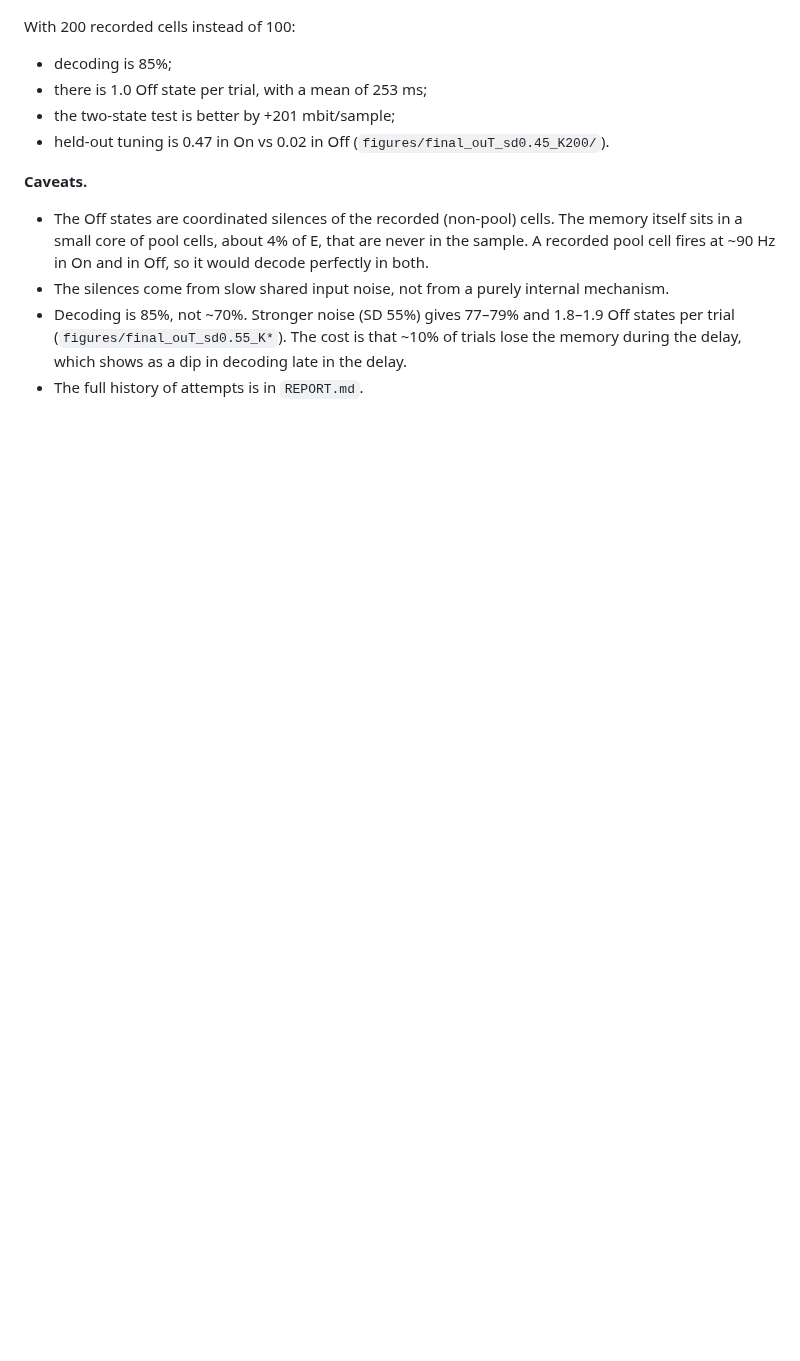
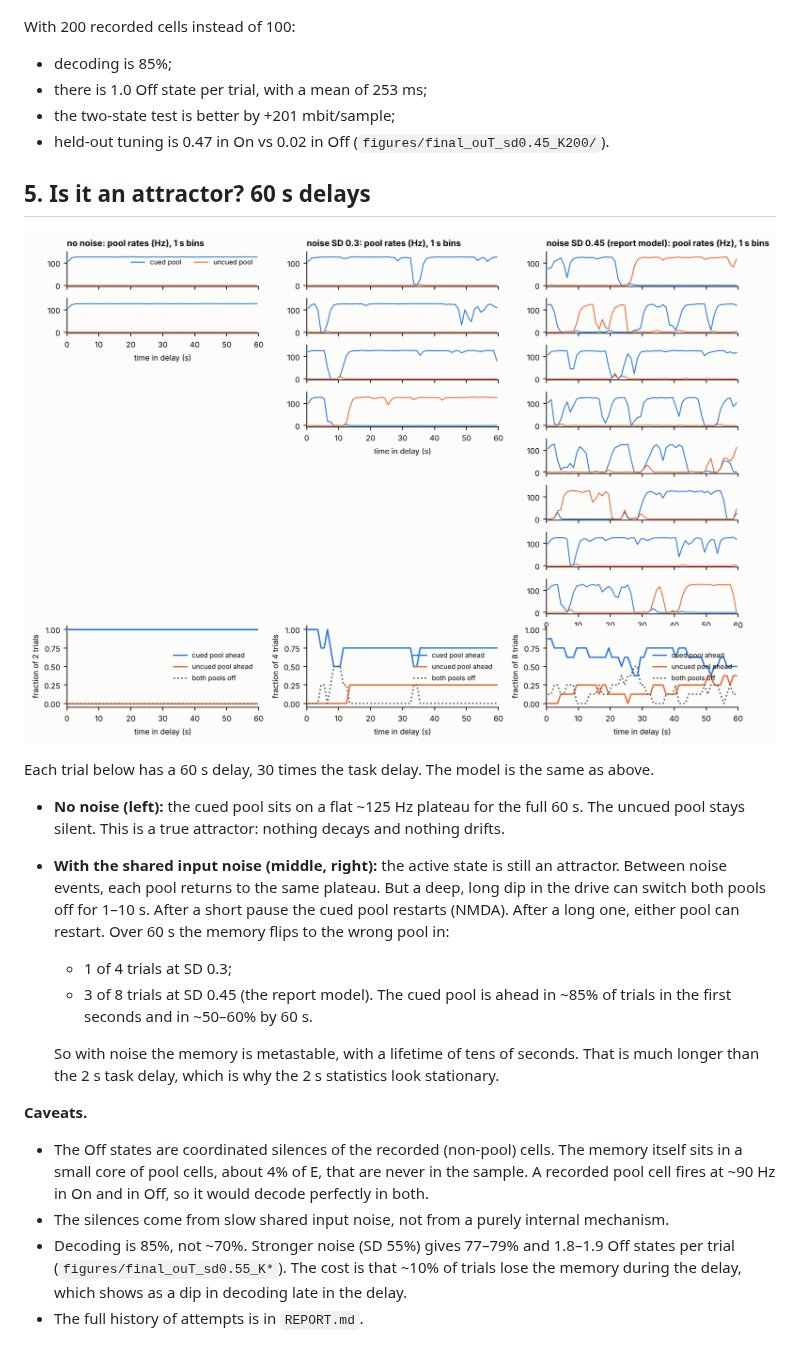
Before and after one commit to jmourabarbosa/gamma_bursts-, a Markdown page: REPORT_SHORT.md, the part around the change. Rendered like a GitHub page; pictures changed too: figures/long_trials_60s.png (added); blank space fills up the shorter version.

Commit message:
Long-delay (60 s) attractor test: stable without noise, metastable (tens of s) with noise
Co-Authored-By: Claude Opus 5.5 <noreply@anthropic.com>
Claude-Session: https://claude.ai/code/session_01HxHizM9dnKDoaoQKugtS4o

```diff
--- a/REPORT_SHORT.md
+++ b/REPORT_SHORT.md
@@ -52,6 +52,23 @@ With 200 recorded cells instead of 100:
 - the two-state test is better by +201 mbit/sample;
 - held-out tuning is 0.47 in On vs 0.02 in Off (`figures/final_ouT_sd0.45_K200/`).
 
+## 5. Is it an attractor? 60 s delays
+![long](figures/long_trials_60s.png)
+
+Each trial below has a 60 s delay, 30 times the task delay. The model is the same as above.
+- **No noise (left):** the cued pool sits on a flat ~125 Hz plateau for the full 60 s. The
+  uncued pool stays silent. This is a true attractor: nothing decays and nothing drifts.
+- **With the shared input noise (middle, right):** the active state is still an attractor. Between
+  noise events, each pool returns to the same plateau. But a deep, long dip in the drive can switch
+  both pools off for 1–10 s. After a short pause the cued pool restarts (NMDA). After a long one,
+  either pool can restart. Over 60 s the memory flips to the wrong pool in:
+  - 1 of 4 trials at SD 0.3;
+  - 3 of 8 trials at SD 0.45 (the report model). The cued pool is ahead in ~85% of trials in the
+    first seconds and in ~50–60% by 60 s.
+
+  So with noise the memory is metastable, with a lifetime of tens of seconds. That is much longer
+  than the 2 s task delay, which is why the 2 s statistics look stationary.
+
 **Caveats.**
 - The Off states are coordinated silences of the recorded (non-pool) cells. The memory itself
   sits in a small core of pool cells, about 4% of E, that are never in the sample. A recorded pool
```
